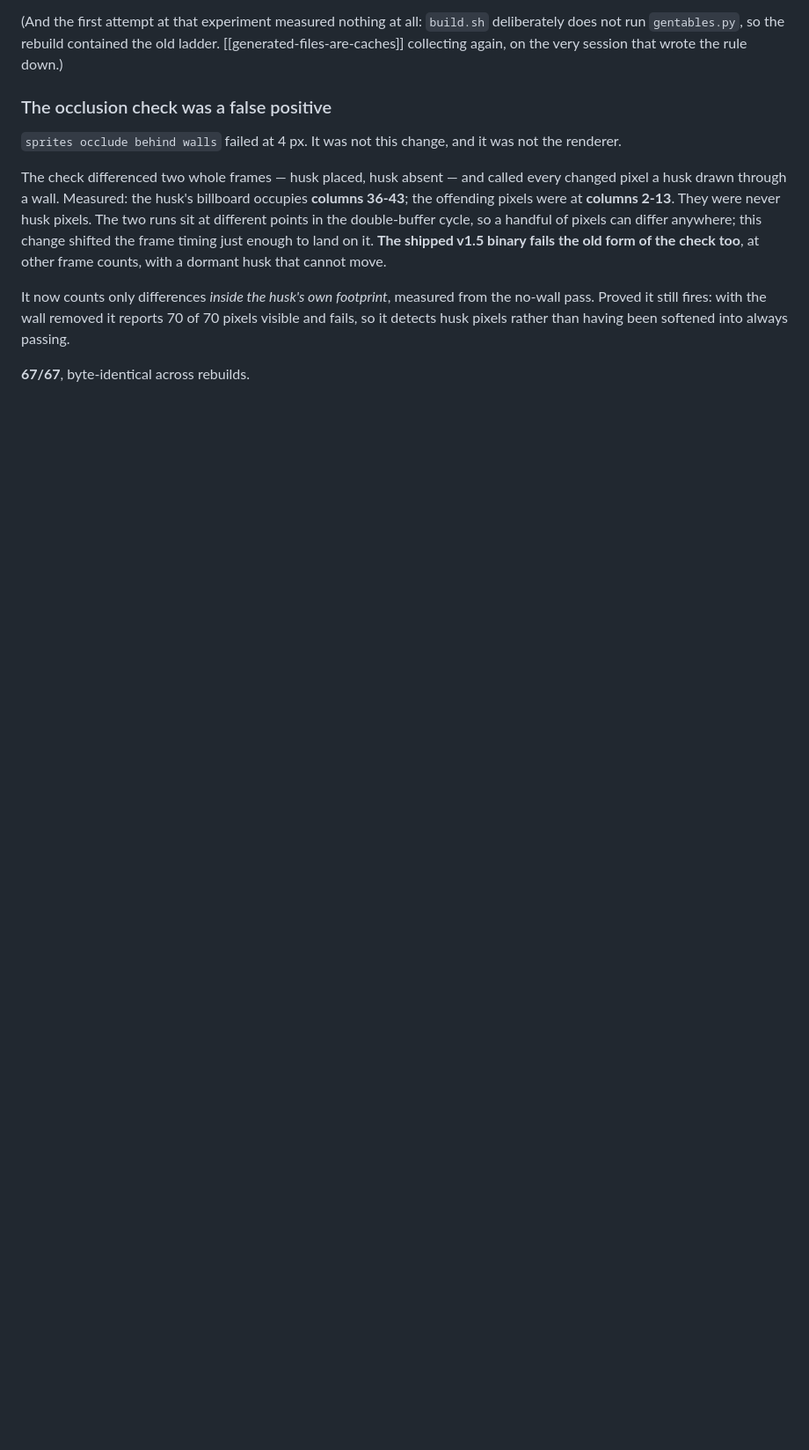
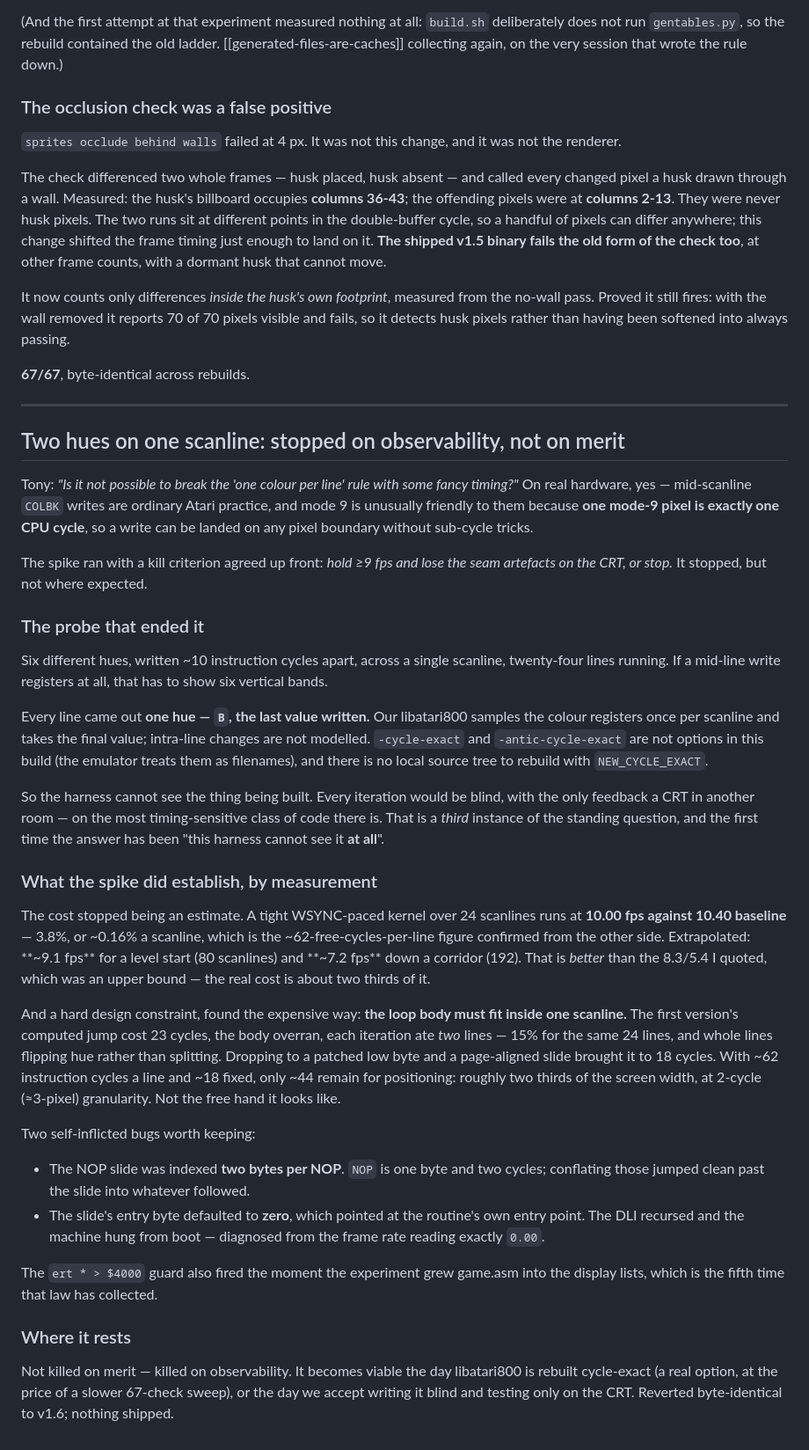
Before and after one commit to tonygillett136/a8doomish, a Markdown page: DEVLOG.md, the part around the change. Shown at 88% size. GitHub-like rendering; blank space fills up the shorter version.

Commit message:
Spike: two hues on one scanline -- stopped on observability
Mid-scanline COLBK writes are ordinary Atari practice and mode 9 is friendly to
them (one mode-9 pixel = exactly one CPU cycle). The spike stopped anyway.

The probe: six hues written ~10 cycles apart across one scanline. Every line came
out ONE hue -- the last value written. Our libatari800 samples colour registers
once per scanline; -cycle-exact/-antic-cycle-exact are not options in this build
and there is no source tree to rebuild with NEW_CYCLE_EXACT. The harness cannot
see the thing being built, so every iteration would be blind on the most
timing-sensitive code there is.

What it did establish, measured rather than estimated: a tight WSYNC-paced kernel
over 24 scanlines runs 10.00 fps against 10.40 baseline -- 3.8%, ~0.16%/scanline,
extrapolating to ~9.1 fps at a level start and ~7.2 down a corridor. Better than
the 8.3/5.4 upper bound I quoted. And the loop body MUST fit one scanline: the
first version's 23-cycle computed jump overran, each iteration ate two lines
(15% for the same work) and lines flipped hue whole instead of splitting. That
leaves only ~44 cycles for positioning -- about two thirds of the width, at
~3-pixel granularity.

Reverted byte-identical to v1.6. Nothing shipped.

Co-Authored-By: Claude Opus 5 (1M context) <noreply@anthropic.com>

```diff
--- a/DEVLOG.md
+++ b/DEVLOG.md
@@ -2172,3 +2172,68 @@ pixels visible and fails, so it detects husk pixels rather than having been
 softened into always passing.
 
 **67/67**, byte-identical across rebuilds.
+
+---
+
+## Two hues on one scanline: stopped on observability, not on merit
+
+Tony: *"Is it not possible to break the 'one colour per line' rule with some
+fancy timing?"* On real hardware, yes — mid-scanline `COLBK` writes are ordinary
+Atari practice, and mode 9 is unusually friendly to them because **one mode-9
+pixel is exactly one CPU cycle**, so a write can be landed on any pixel boundary
+without sub-cycle tricks.
+
+The spike ran with a kill criterion agreed up front: *hold ≥9 fps and lose the
+seam artefacts on the CRT, or stop.* It stopped, but not where expected.
+
+### The probe that ended it
+
+Six different hues, written ~10 instruction cycles apart, across a single
+scanline, twenty-four lines running. If a mid-line write registers at all, that
+has to show six vertical bands.
+
+Every line came out **one hue — `B`, the last value written.** Our libatari800
+samples the colour registers once per scanline and takes the final value;
+intra-line changes are not modelled. `-cycle-exact` and `-antic-cycle-exact` are
+not options in this build (the emulator treats them as filenames), and there is
+no local source tree to rebuild with `NEW_CYCLE_EXACT`.
+
+So the harness cannot see the thing being built. Every iteration would be blind,
+with the only feedback a CRT in another room — on the most timing-sensitive
+class of code there is. That is a *third* instance of the standing question, and
+the first time the answer has been "this harness cannot see it **at all**".
+
+### What the spike did establish, by measurement
+
+The cost stopped being an estimate. A tight WSYNC-paced kernel over 24 scanlines
+runs at **10.00 fps against 10.40 baseline** — 3.8%, or ~0.16% a scanline, which
+is the ~62-free-cycles-per-line figure confirmed from the other side.
+Extrapolated: **~9.1 fps** for a level start (80 scanlines) and **~7.2 fps** down
+a corridor (192). That is *better* than the 8.3/5.4 I quoted, which was an upper
+bound — the real cost is about two thirds of it.
+
+And a hard design constraint, found the expensive way: **the loop body must fit
+inside one scanline.** The first version's computed jump cost 23 cycles, the body
+overran, each iteration ate *two* lines — 15% for the same 24 lines, and whole
+lines flipping hue rather than splitting. Dropping to a patched low byte and a
+page-aligned slide brought it to 18 cycles. With ~62 instruction cycles a line
+and ~18 fixed, only ~44 remain for positioning: roughly two thirds of the screen
+width, at 2-cycle (≈3-pixel) granularity. Not the free hand it looks like.
+
+Two self-inflicted bugs worth keeping:
+
+- The NOP slide was indexed **two bytes per NOP**. `NOP` is one byte and two
+  cycles; conflating those jumped clean past the slide into whatever followed.
+- The slide's entry byte defaulted to **zero**, which pointed at the routine's
+  own entry point. The DLI recursed and the machine hung from boot — diagnosed
+  from the frame rate reading exactly `0.00`.
+
+The `ert * > $4000` guard also fired the moment the experiment grew game.asm
+into the display lists, which is the fifth time that law has collected.
+
+### Where it rests
+
+Not killed on merit — killed on observability. It becomes viable the day
+libatari800 is rebuilt cycle-exact (a real option, at the price of a slower
+67-check sweep), or the day we accept writing it blind and testing only on the
+CRT. Reverted byte-identical to v1.6; nothing shipped.
```
